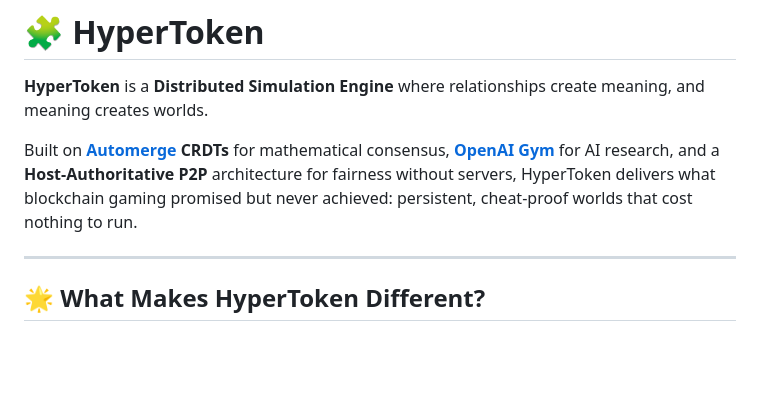
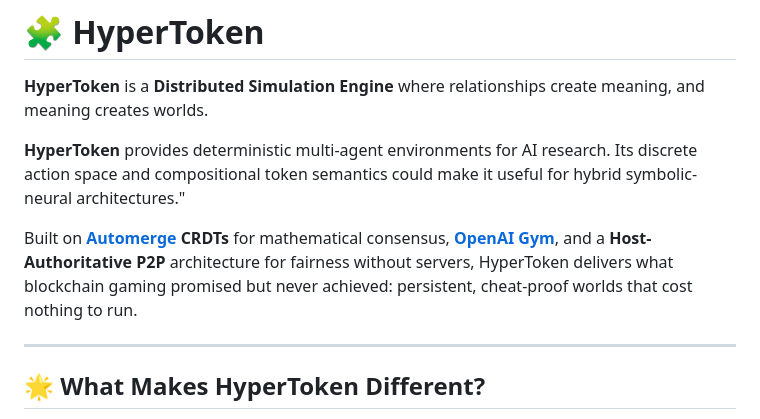
Before and after one commit to flammafex/hypertoken, a Markdown page: README.md, the part around the change. Drawn GitHub-style; blank space fills up the shorter version.

```diff
--- a/README.md
+++ b/README.md
@@ -2,7 +2,9 @@
 
 **HyperToken** is a **Distributed Simulation Engine** where relationships create meaning, and meaning creates worlds.
 
-Built on **[Automerge](https://automerge.org/) CRDTs** for mathematical consensus, **[OpenAI Gym](https://gymnasium.farama.org/)** for AI research, and a **Host-Authoritative P2P** architecture for fairness without servers, HyperToken delivers what blockchain gaming promised but never achieved: persistent, cheat-proof worlds that cost nothing to run.
+**HyperToken** provides deterministic multi-agent environments for AI research. Its discrete action space and compositional token semantics could make it useful for hybrid symbolic-neural architectures."
+
+Built on **[Automerge](https://automerge.org/) CRDTs** for mathematical consensus, **[OpenAI Gym](https://gymnasium.farama.org/)**, and a **Host-Authoritative P2P** architecture for fairness without servers, HyperToken delivers what blockchain gaming promised but never achieved: persistent, cheat-proof worlds that cost nothing to run.
 
 ---
 
```
